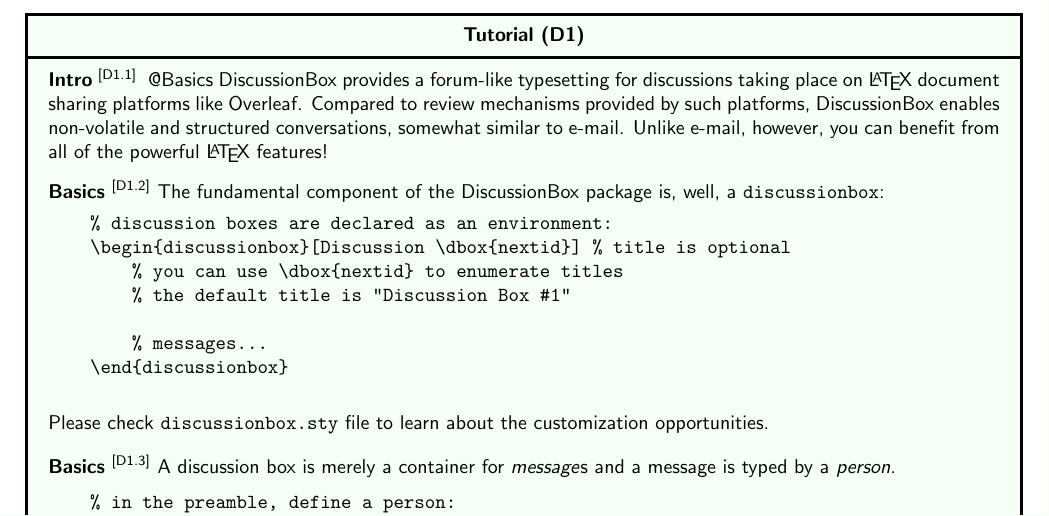
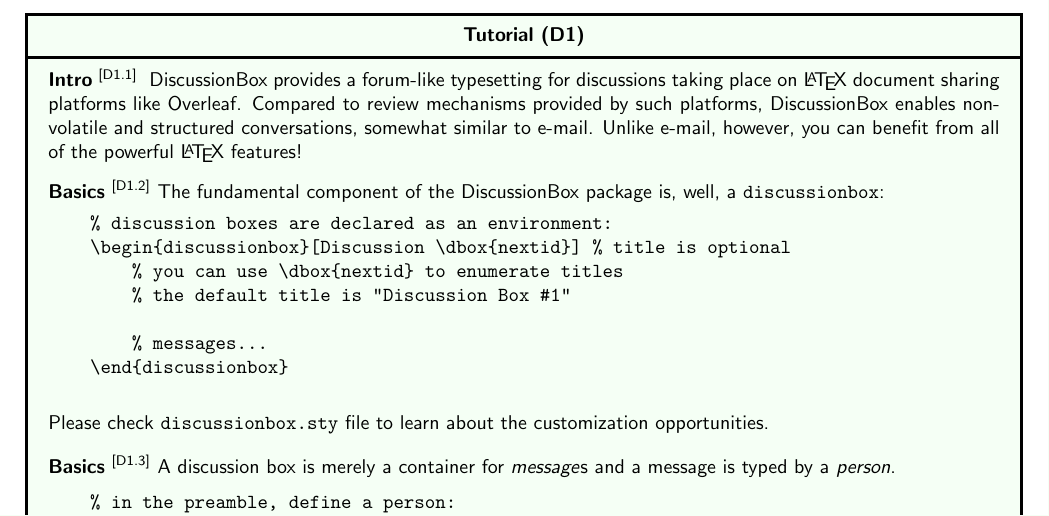
Before and after one commit to jnbrq/latex-discussionbox, a LaTeX document (tutorial.tex): part of page 1 of 2, cut so that both start at the same text. Compiled offline with pdfLaTeX.

Commit message:
Tutorial clean-up.

```diff
--- a/tutorial.tex
+++ b/tutorial.tex
@@ -15,14 +15,12 @@
 
 \begin{discussionbox}[Tutorial (D\dbox{nextid})]
     \Intro{
-        \SeeMsg{Basics}
         DiscussionBox provides a forum-like typesetting for discussions taking place on \LaTeX{} document sharing platforms like Overleaf.
         Compared to review mechanisms provided by such platforms, DiscussionBox enables non-volatile and structured conversations, somewhat similar to e-mail.
         Unlike e-mail, however, you can benefit from all of the powerful \LaTeX{} features!
     }
 
     \begin{dboxmsg}{Basics}
-        % \SeeMsg{Basics}
         The fundamental component of the DiscussionBox package is, well, a \texttt{discussionbox}:
         \begin{verbatim}
     % discussion boxes are declared as an environment:
```
Also changed, not shown: tutorial.pdf.
